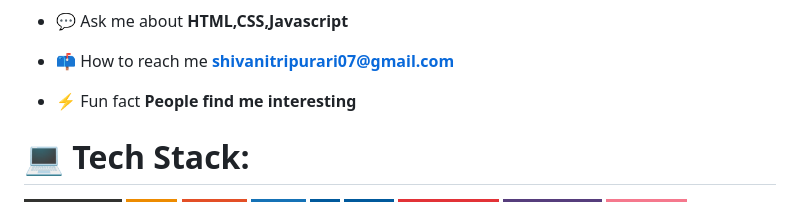
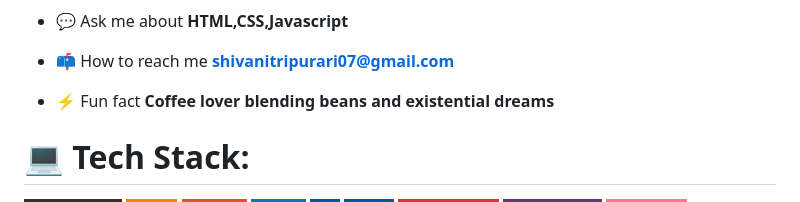
Before and after one commit to shivani-tripurari/shivani-tripurari, a Markdown page: README.md, the part around the change. Rendered like a GitHub page; badges without logos.

```diff
--- a/README.md
+++ b/README.md
@@ -12,7 +12,7 @@
 
 - 📫 How to reach me **shivanitripurari07@gmail.com**
 
-- ⚡ Fun fact **People find me interesting**
+- ⚡ Fun fact **Coffee lover blending beans and existential dreams**
 
 
 # 💻 Tech Stack:
```
